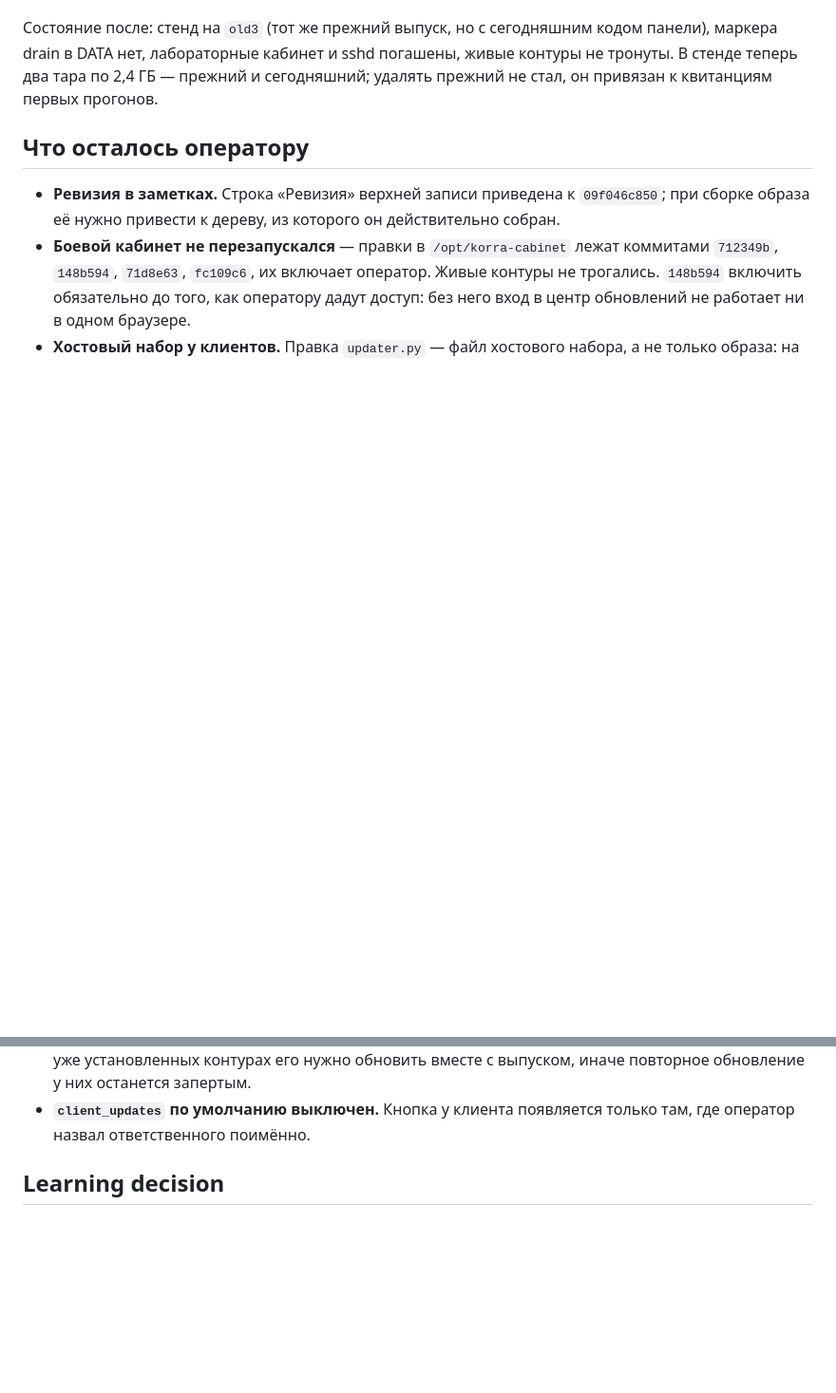
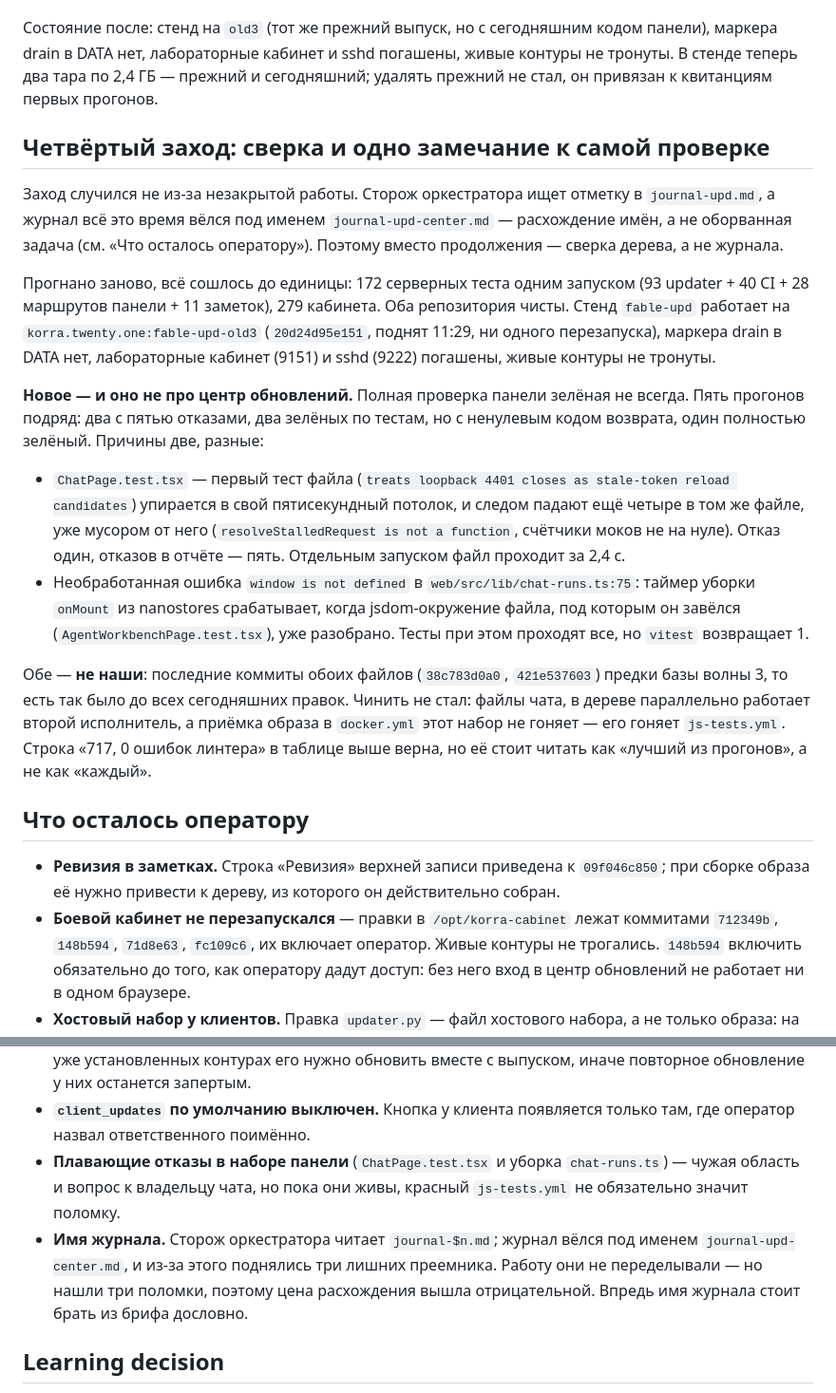
Before and after one commit to ceremoneymeister-bit/Korra.twenty.one, a Markdown page: docs/qa/update-center-ui-2026-09-07.md, 2 parts joined by grey strips. Shown at 95% size. Drawn GitHub-style; blank space fills up the shorter version.

Commit message:
Дописать приёмку: сверка четвёртого захода и плавающие отказы набора панели

```diff
--- a/docs/qa/update-center-ui-2026-09-07.md
+++ b/docs/qa/update-center-ui-2026-09-07.md
@@ -332,6 +332,40 @@ updater нечего: снимок обязан быть снимком.
 живые контуры не тронуты. В стенде теперь два тара по 2,4 ГБ — прежний и
 сегодняшний; удалять прежний не стал, он привязан к квитанциям первых прогонов.
 
+## Четвёртый заход: сверка и одно замечание к самой проверке
+
+Заход случился не из-за незакрытой работы. Сторож оркестратора ищет отметку в
+`journal-upd.md`, а журнал всё это время вёлся под именем
+`journal-upd-center.md` — расхождение имён, а не оборванная задача (см. «Что
+осталось оператору»). Поэтому вместо продолжения — сверка дерева, а не журнала.
+
+Прогнано заново, всё сошлось до единицы: 172 серверных теста одним запуском
+(93 updater + 40 CI + 28 маршрутов панели + 11 заметок), 279 кабинета. Оба
+репозитория чисты. Стенд `fable-upd` работает на `korra.twenty.one:fable-upd-old3`
+(`20d24d95e151`, поднят 11:29, ни одного перезапуска), маркера drain в DATA нет,
+лабораторные кабинет (9151) и sshd (9222) погашены, живые контуры не тронуты.
+
+**Новое — и оно не про центр обновлений.** Полная проверка панели зелёная не
+всегда. Пять прогонов подряд: два с пятью отказами, два зелёных по тестам, но с
+ненулевым кодом возврата, один полностью зелёный. Причины две, разные:
+
+- `ChatPage.test.tsx` — первый тест файла (`treats loopback 4401 closes as
+  stale-token reload candidates`) упирается в свой пятисекундный потолок, и
+  следом падают ещё четыре в том же файле, уже мусором от него
+  (`resolveStalledRequest is not a function`, счётчики моков не на нуле). Отказ
+  один, отказов в отчёте — пять. Отдельным запуском файл проходит за 2,4 с.
+- Необработанная ошибка `window is not defined` в `web/src/lib/chat-runs.ts:75`:
+  таймер уборки `onMount` из nanostores срабатывает, когда jsdom-окружение
+  файла, под которым он завёлся (`AgentWorkbenchPage.test.tsx`), уже разобрано.
+  Тесты при этом проходят все, но `vitest` возвращает 1.
+
+Обе — **не наши**: последние коммиты обоих файлов (`38c783d0a0`, `421e537603`)
+предки базы волны 3, то есть так было до всех сегодняшних правок. Чинить не
+стал: файлы чата, в дереве параллельно работает второй исполнитель, а приёмка
+образа в `docker.yml` этот набор не гоняет — его гоняет `js-tests.yml`.
+Строка «717, 0 ошибок линтера» в таблице выше верна, но её стоит читать как
+«лучший из прогонов», а не как «каждый».
+
 ## Что осталось оператору
 
 - **Ревизия в заметках.** Строка «Ревизия» верхней записи приведена к
@@ -347,6 +381,13 @@ updater нечего: снимок обязан быть снимком.
   с выпуском, иначе повторное обновление у них останется запертым.
 - **`client_updates` по умолчанию выключен.** Кнопка у клиента появляется
   только там, где оператор назвал ответственного поимённо.
+- **Плавающие отказы в наборе панели** (`ChatPage.test.tsx` и уборка
+  `chat-runs.ts`) — чужая область и вопрос к владельцу чата, но пока они живы,
+  красный `js-tests.yml` не обязательно значит поломку.
+- **Имя журнала.** Сторож оркестратора читает `journal-$n.md`; журнал вёлся под
+  именем `journal-upd-center.md`, и из-за этого поднялись три лишних преемника.
+  Работу они не переделывали — но нашли три поломки, поэтому цена расхождения
+  вышла отрицательной. Впредь имя журнала стоит брать из брифа дословно.
 
 ## Learning decision
 
```
